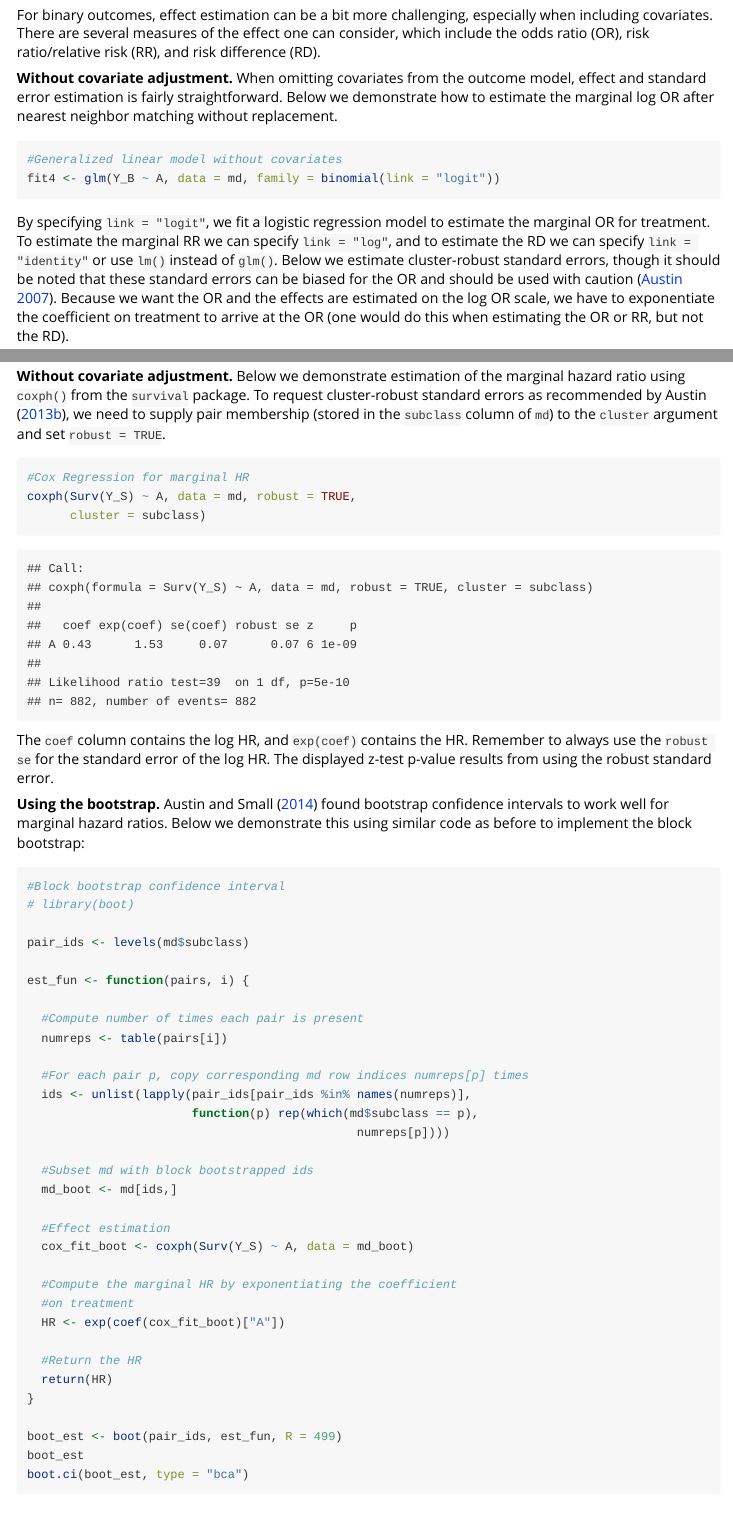
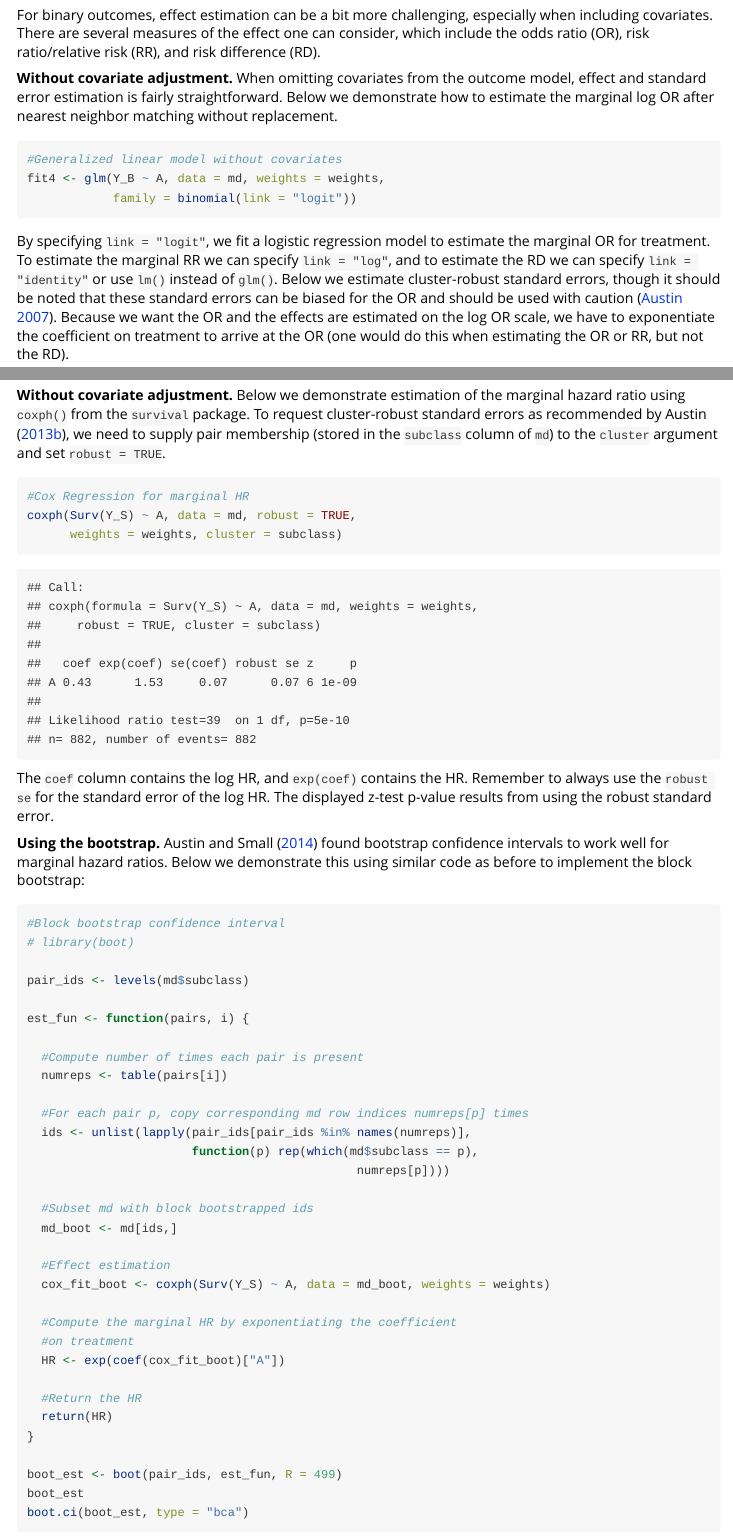
Before and after one commit to kosukeimai/MatchIt, an R Markdown document (vignettes/estimating-effects.Rmd): the page in a window 1100 px wide, from 8400 px down, and a second part further down, joined at a grey line. Rendered offline with R 4.5, knitr and Pandoc, with nearby package versions; long lines of code are wrapped.

Commit message:
Cleaning, fixed incorrect code

````diff
--- a/vignettes/estimating-effects.Rmd
+++ b/vignettes/estimating-effects.Rmd
@@ -285,7 +285,8 @@ For binary outcomes, effect estimation can be a bit more challenging, especially
 
 ```{r}
 #Generalized linear model without covariates
-fit4 <- glm(Y_B ~ A, data = md, family = binomial(link = "logit"))
+fit4 <- glm(Y_B ~ A, data = md, weights = weights,
+            family = binomial(link = "logit"))
 ```
 
 By specifying `link = "logit"`, we fit a logistic regression model to estimate the marginal OR for treatment. To estimate the marginal RR we can specify `link = "log"`, and to estimate the RD we can specify `link = "identity"` or use `lm()` instead of `glm()`. Below we estimate cluster-robust standard errors, though it should be noted that these standard errors can be biased for the OR and should be used with caution [@austin2007a]. Because we want the OR and the effects are estimated on the log OR scale, we have to exponentiate the coefficient on treatment to arrive at the OR (one would do this when estimating the OR or RR, but not the RD).
@@ -356,7 +357,7 @@ There are several measures of effect size for survival outcomes. When using the
 ```{r}
 #Cox Regression for marginal HR
 coxph(Surv(Y_S) ~ A, data = md, robust = TRUE,
-      cluster = subclass)
+      weights = weights, cluster = subclass)
 ```
 
 The `coef` column contains the log HR, and `exp(coef)` contains the HR. Remember to always use the `robust se` for the standard error of the log HR. The displayed z-test p-value results from using the robust standard error.
@@ -383,7 +384,7 @@ est_fun <- function(pairs, i) {
   md_boot <- md[ids,]
 
   #Effect estimation
-  cox_fit_boot <- coxph(Surv(Y_S) ~ A, data = md_boot)
+  cox_fit_boot <- coxph(Surv(Y_S) ~ A, data = md_boot, weights = weights)
 
   #Compute the marginal HR by exponentiating the coefficient
   #on treatment
````
